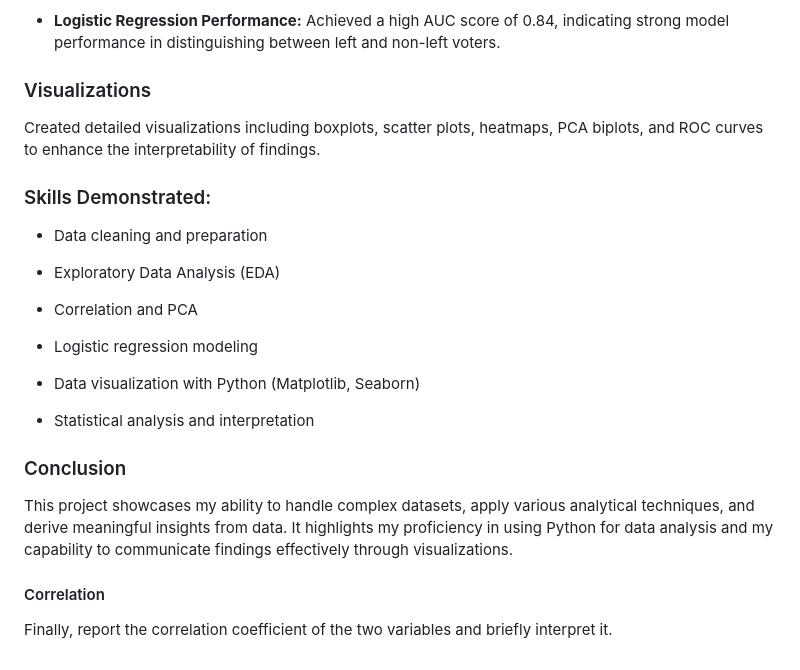
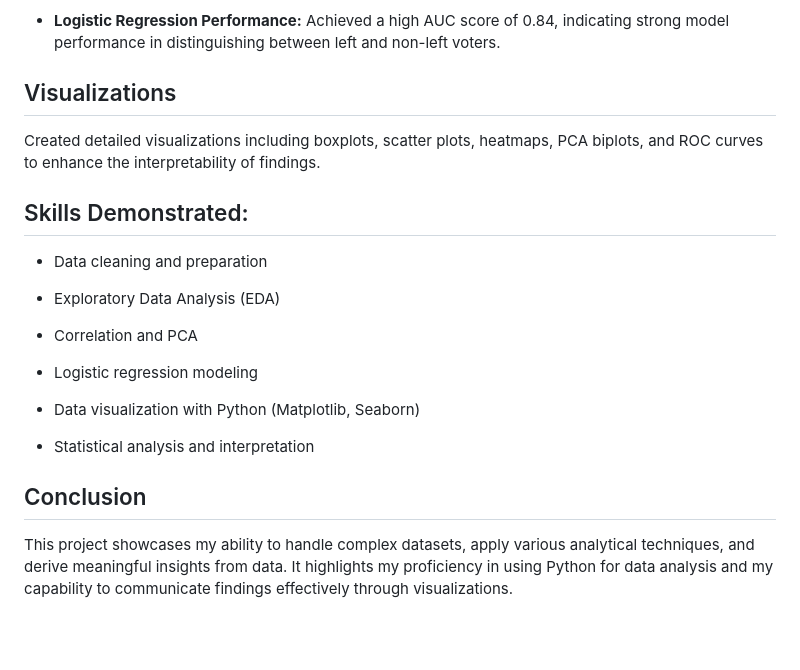
Before and after one commit to aun-nanmanat/HW_PoliticalAttitudes, a Markdown page: README.md, the part around one of its changes. Rendered like a GitHub page; blank space fills up the shorter version.

```diff
--- a/README.md
+++ b/README.md
@@ -54,10 +54,10 @@ In particular, we consider the following items
 
 - **Logistic Regression Performance:** Achieved a high AUC score of 0.84, indicating strong model performance in distinguishing between left and non-left voters.
 
-### Visualizations
+## Visualizations
 Created detailed visualizations including boxplots, scatter plots, heatmaps, PCA biplots, and ROC curves to enhance the interpretability of findings.
 
-### Skills Demonstrated:
+## Skills Demonstrated:
 - Data cleaning and preparation
 
 - Exploratory Data Analysis (EDA)
@@ -70,9 +70,5 @@ Created detailed visualizations including boxplots, scatter plots, heatmaps, PCA
 
 - Statistical analysis and interpretation
 
-### Conclusion
+## Conclusion
 This project showcases my ability to handle complex datasets, apply various analytical techniques, and derive meaningful insights from data. It highlights my proficiency in using Python for data analysis and my capability to communicate findings effectively through visualizations.
-
-#### Correlation
-
-Finally, report the correlation coefficient of the two variables and briefly interpret it.
```
Also changed, not shown: other parts of README.md (+3 -3 lines).
